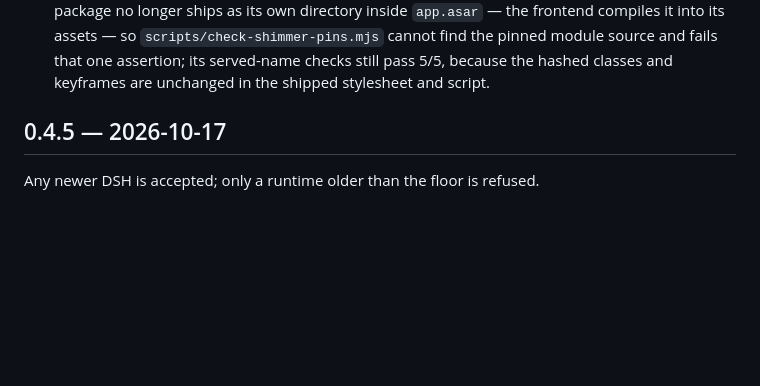
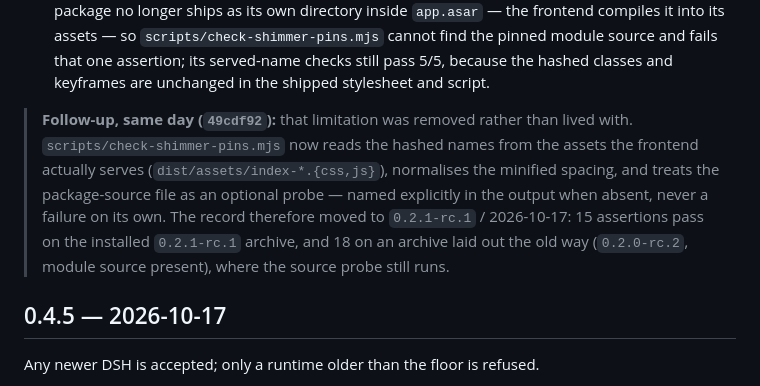
Before and after one commit to SMSMy/dsh-arabic, a Markdown page: CHANGELOG.md, the part around the change. Drawn GitHub-style; blank space fills up the shorter version.

```diff
--- a/CHANGELOG.md
+++ b/CHANGELOG.md
@@ -27,6 +27,15 @@ visible instead of silent.
   assets — so `scripts/check-shimmer-pins.mjs` cannot find the pinned module source
   and fails that one assertion; its served-name checks still pass 5/5, because the
   hashed classes and keyframes are unchanged in the shipped stylesheet and script.
+
+> **Follow-up, same day (`49cdf92`):** that limitation was removed rather than
+> lived with. `scripts/check-shimmer-pins.mjs` now reads the hashed names from the
+> assets the frontend actually serves (`dist/assets/index-*.{css,js}`), normalises
+> the minified spacing, and treats the package-source file as an optional probe —
+> named explicitly in the output when absent, never a failure on its own. The
+> record therefore moved to `0.2.1-rc.1` / 2026-10-17: 15 assertions pass on the
+> installed `0.2.1-rc.1` archive, and 18 on an archive laid out the old way
+> (`0.2.0-rc.2`, module source present), where the source probe still runs.
 
 ## 0.4.5 — 2026-10-17
 
```
